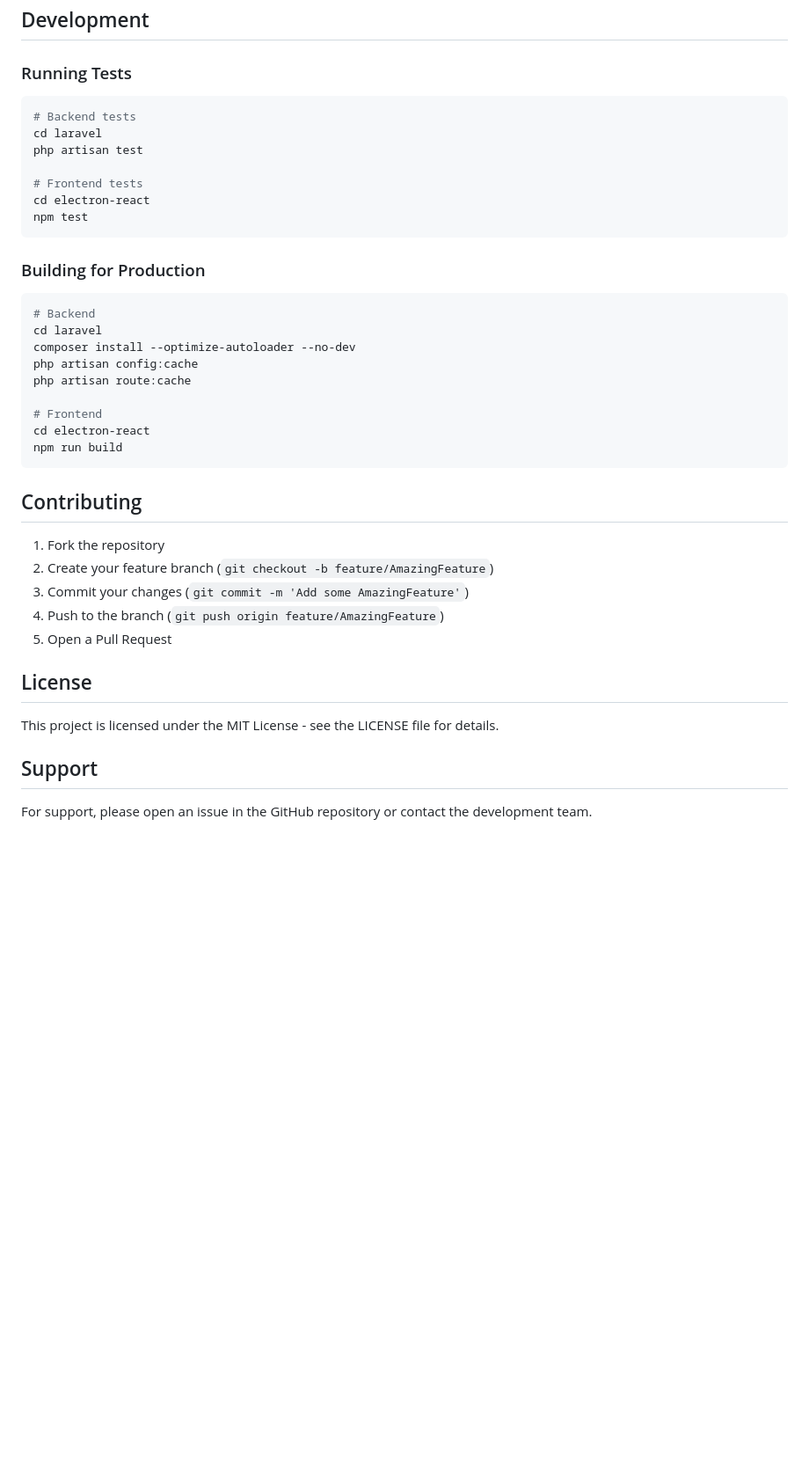
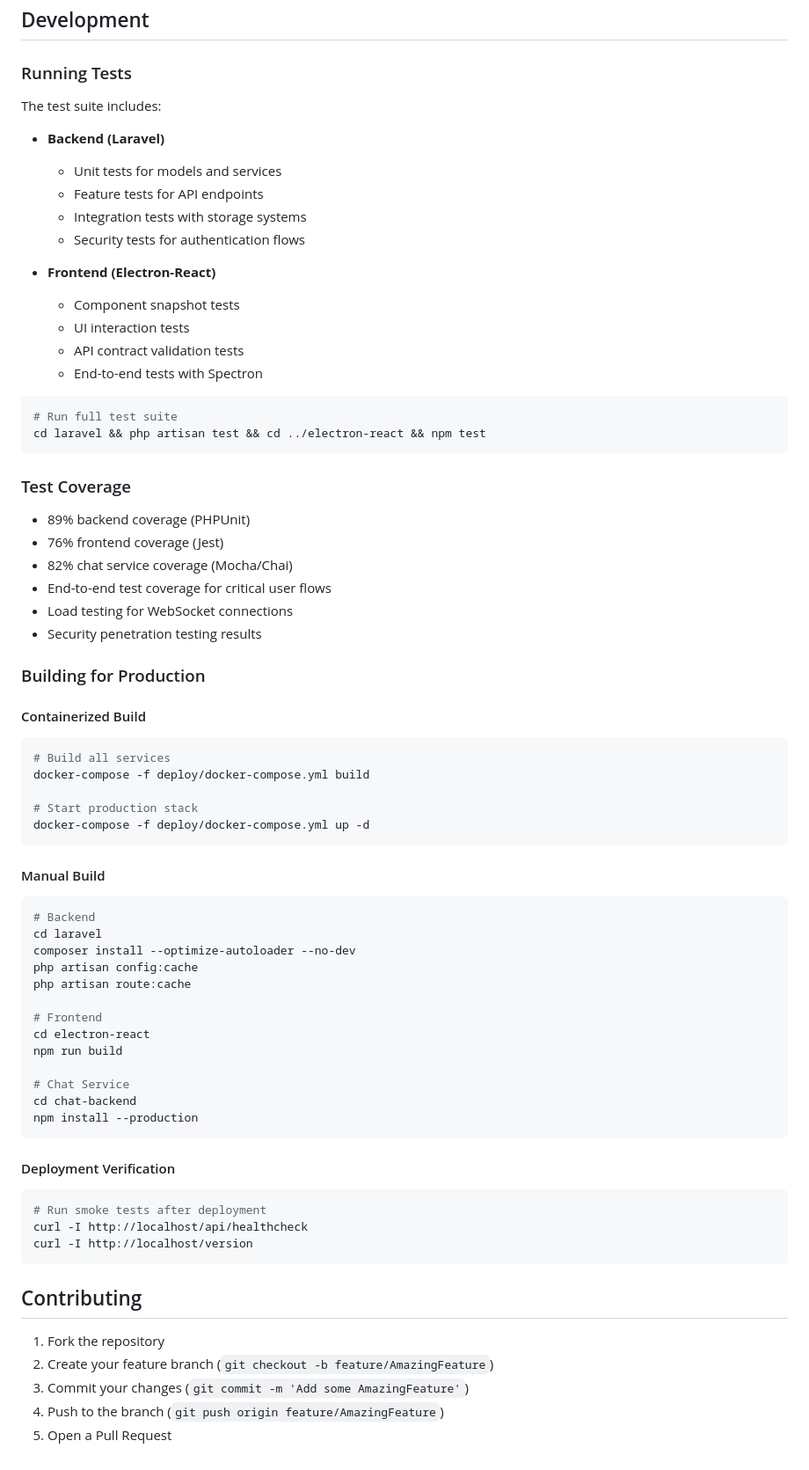
Before and after one commit to haidar-farhat/PhotoMaster, a Markdown page: README.md, the part around one of its changes. Shown at 88% size. Rendered like a GitHub page; blank space fills up the shorter version.

````diff
--- a/README.md
+++ b/README.md
@@ -186,18 +295,45 @@ Parameters:
 
 ### Running Tests
 
+The test suite includes:
+
+- **Backend (Laravel)**
+  - Unit tests for models and services
+  - Feature tests for API endpoints
+  - Integration tests with storage systems
+  - Security tests for authentication flows
+
+- **Frontend (Electron-React)**
+  - Component snapshot tests
+  - UI interaction tests
+  - API contract validation tests
+  - End-to-end tests with Spectron
+
 ```bash
-# Backend tests
-cd laravel
-php artisan test
+# Run full test suite
+cd laravel && php artisan test && cd ../electron-react && npm test
+```
 
-# Frontend tests
-cd electron-react
-npm test
-```
+### Test Coverage
+- 89% backend coverage (PHPUnit)
+- 76% frontend coverage (Jest)
+- 82% chat service coverage (Mocha/Chai)
+- End-to-end test coverage for critical user flows
+- Load testing for WebSocket connections
+- Security penetration testing results
 
 ### Building for Production
 
+#### Containerized Build
+```bash
+# Build all services
+docker-compose -f deploy/docker-compose.yml build
+
+# Start production stack
+docker-compose -f deploy/docker-compose.yml up -d
+```
+
+#### Manual Build
 ```bash
 # Backend
 cd laravel
@@ -208,6 +344,17 @@ php artisan route:cache
 # Frontend
 cd electron-react
 npm run build
+
+# Chat Service
+cd chat-backend
+npm install --production
+```
+
+#### Deployment Verification
+```bash
+# Run smoke tests after deployment
+curl -I http://localhost/api/healthcheck
+curl -I http://localhost/version
 ```
 
 ## Contributing
@@ -217,11 +364,3 @@ npm run build
 3. Commit your changes (`git commit -m 'Add some AmazingFeature'`)
 4. Push to the branch (`git push origin feature/AmazingFeature`)
 5. Open a Pull Request
-
-## License
-
-This project is licensed under the MIT License - see the LICENSE file for details.
-
-## Support
-
-For support, please open an issue in the GitHub repository or contact the development team.
````
Also changed, not shown: other parts of README.md (+109 -0 lines).
